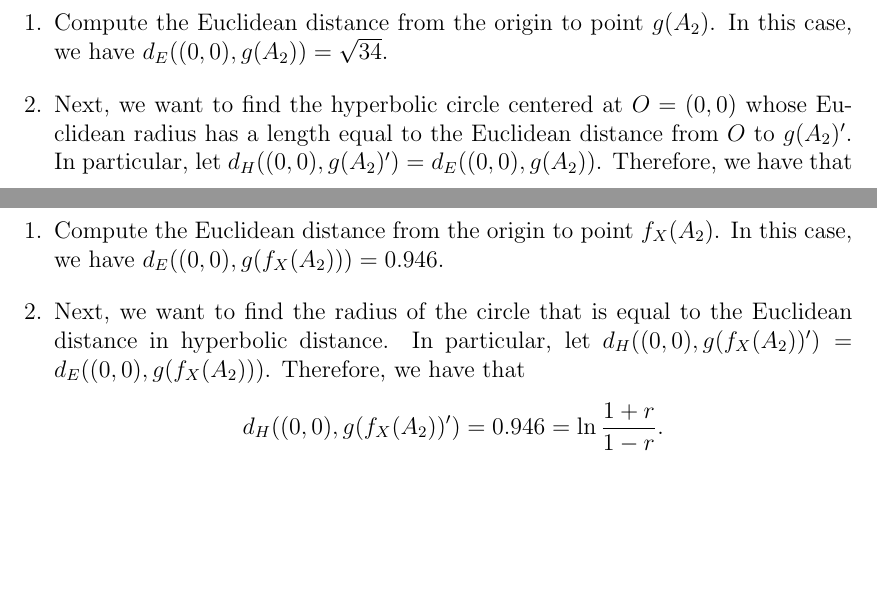
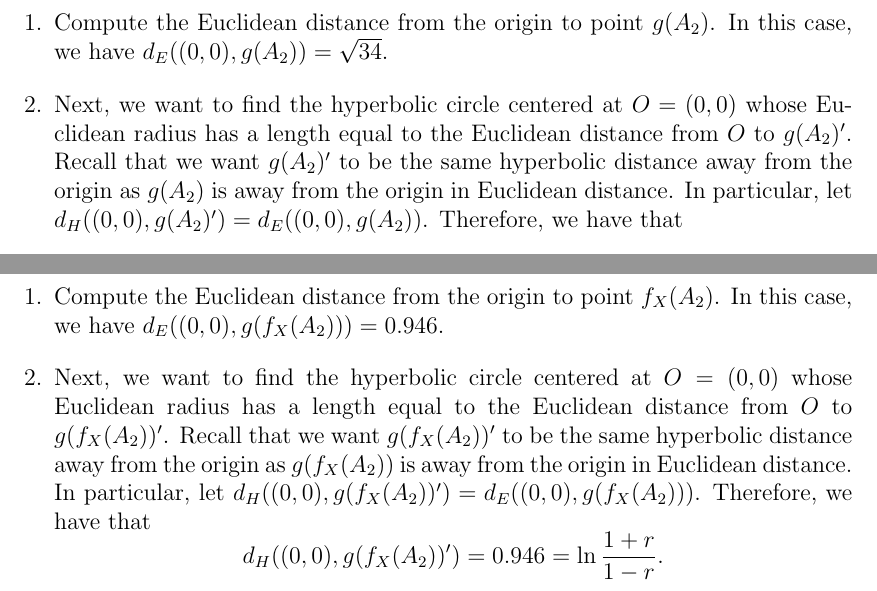
Before and after one commit to blinderm/317-paper, a LaTeX paper (paper/paper/blinderman_anna_goldberg_logan_317_paper.tex): two parts of page 13 of 37, joined at a grey line, cut so that both start at the same text, the shorter picture padded with empty space. Compiled offline with pdfLaTeX.

Commit message:
added motivation...

```diff
--- a/paper/paper/blinderman_anna_goldberg_logan_317_paper.tex
+++ b/paper/paper/blinderman_anna_goldberg_logan_317_paper.tex
@@ -429,7 +429,7 @@ We now go forth to visualize $A_2$ and $f_X(A_2)$. We first define a map $g: \C
 
 \begin{enumerate}
 	\item Compute the Euclidean distance from the origin to point $g(A_2)$. In this case, we have $d_E((0,0),g(A_2)) = \sqrt{34}$.
-	\item Next, we want to find the hyperbolic circle centered at $O = (0,0)$ whose Euclidean radius has a length equal to the Euclidean distance from $O$ to $g(A_2)'$. In particular, let $d_H((0,0), g(A_2)') = d_E((0,0), g(A_2))$. Therefore, we have that
+	\item Next, we want to find the hyperbolic circle centered at $O = (0,0)$ whose Euclidean radius has a length equal to the Euclidean distance from $O$ to $g(A_2)'$. Recall that we want $g(A_2)'$ to be the same hyperbolic distance away from the origin as $g(A_2)$ is away from the origin in Euclidean distance. In particular, let $d_H((0,0), g(A_2)') = d_E((0,0), g(A_2))$. Therefore, we have that
 	\[
 		d_H((0,0), g(A_2)') = \sqrt{34} = \ln\frac{1 + r}{1 - r}.
 	\]
@@ -446,7 +446,7 @@ We now apply this same process to $g(f_X(A_2))$.
 
 \begin{enumerate}
 	\item Compute the Euclidean distance from the origin to point $f_X(A_2)$. In this case, we have $d_E((0,0),g(f_X(A_2))) = 0.946$.
-	\item Next, we want to find the radius of the circle that is equal to the Euclidean distance in hyperbolic distance. In particular, let $d_H((0,0), g(f_X(A_2))') = d_E((0,0), g(f_X(A_2)))$. Therefore, we have that
+	\item Next, we want to find the hyperbolic circle centered at $O = (0,0)$ whose Euclidean radius has a length equal to the Euclidean distance from $O$ to $g(f_X(A_2))'$. Recall that we want $g(f_X(A_2))'$ to be the same hyperbolic distance away from the origin as $g(f_X(A_2))$ is away from the origin in Euclidean distance.  In particular, let $d_H((0,0), g(f_X(A_2))') = d_E((0,0), g(f_X(A_2)))$. Therefore, we have that
 	\[
 		d_H((0,0), g(f_X(A_2))') = 0.946 = \ln\frac{1 + r}{1 - r}.
 	\]
```
